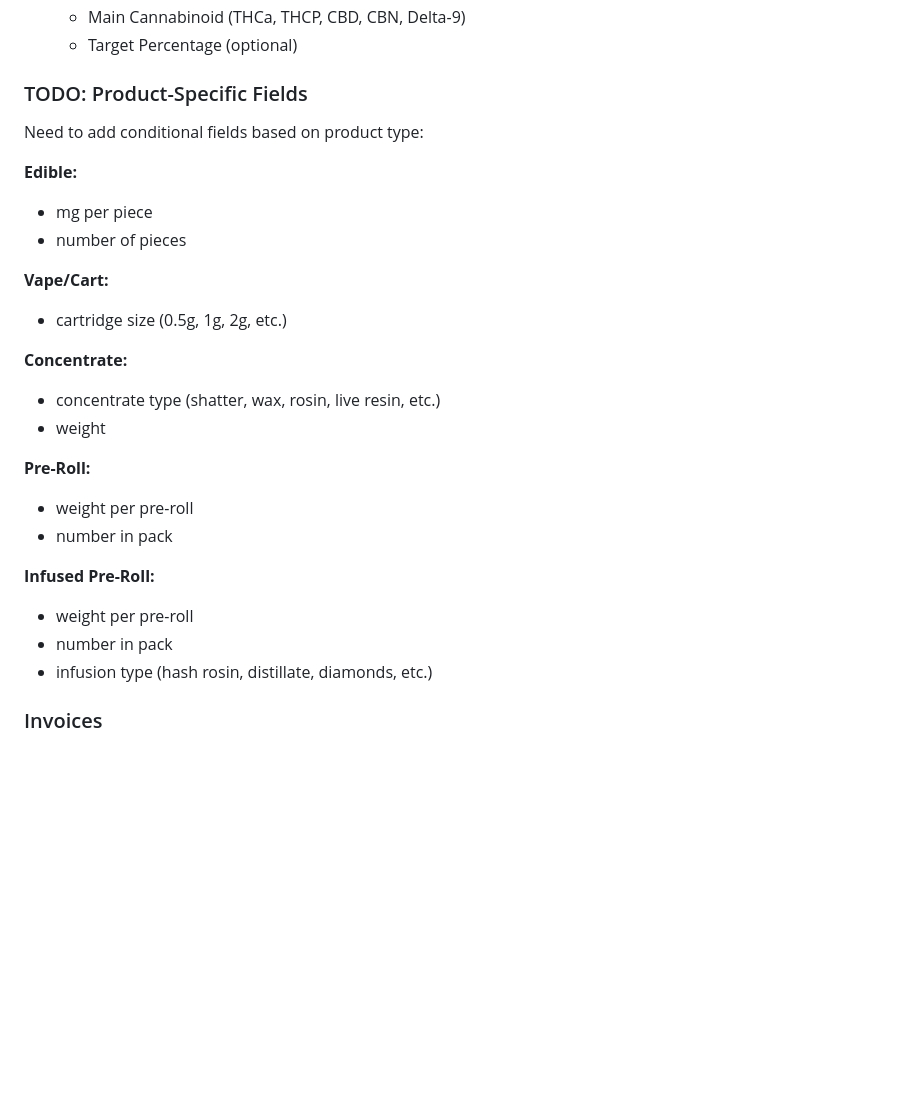
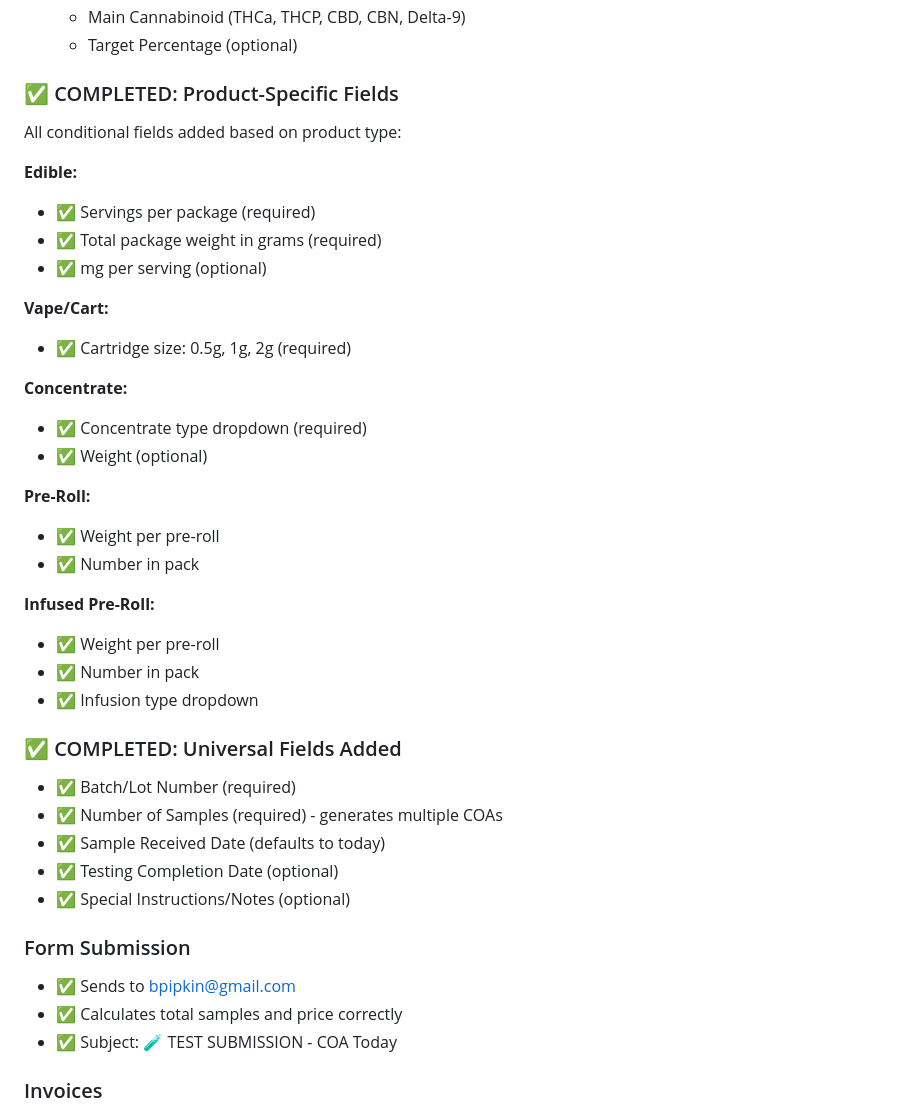
Before and after one commit to Sconiboy/rade-analytics-website, a Markdown page: WORK_LOG.md, the part around the change. GitHub-like rendering; blank space fills up the shorter version.

Commit message:
Update work log - all form fields completed

```diff
--- a/WORK_LOG.md
+++ b/WORK_LOG.md
@@ -18,28 +18,41 @@
   - Main Cannabinoid (THCa, THCP, CBD, CBN, Delta-9)
   - Target Percentage (optional)
 
-### TODO: Product-Specific Fields
-Need to add conditional fields based on product type:
+### ✅ COMPLETED: Product-Specific Fields
+All conditional fields added based on product type:
 
 **Edible:**
-- mg per piece
-- number of pieces
+- ✅ Servings per package (required)
+- ✅ Total package weight in grams (required)
+- ✅ mg per serving (optional)
 
 **Vape/Cart:**
-- cartridge size (0.5g, 1g, 2g, etc.)
+- ✅ Cartridge size: 0.5g, 1g, 2g (required)
 
 **Concentrate:**
-- concentrate type (shatter, wax, rosin, live resin, etc.)
-- weight
+- ✅ Concentrate type dropdown (required)
+- ✅ Weight (optional)
 
 **Pre-Roll:**
-- weight per pre-roll
-- number in pack
+- ✅ Weight per pre-roll
+- ✅ Number in pack
 
 **Infused Pre-Roll:**
-- weight per pre-roll
-- number in pack
-- infusion type (hash rosin, distillate, diamonds, etc.)
+- ✅ Weight per pre-roll
+- ✅ Number in pack
+- ✅ Infusion type dropdown
+
+### ✅ COMPLETED: Universal Fields Added
+- ✅ Batch/Lot Number (required)
+- ✅ Number of Samples (required) - generates multiple COAs
+- ✅ Sample Received Date (defaults to today)
+- ✅ Testing Completion Date (optional)
+- ✅ Special Instructions/Notes (optional)
+
+### Form Submission
+- ✅ Sends to bpipkin@gmail.com
+- ✅ Calculates total samples and price correctly
+- ✅ Subject: 🧪 TEST SUBMISSION - COA Today
 
 ### Invoices
 - Invoice #002: High Society 420 - $975 (39 potency tests @ $25)
```
